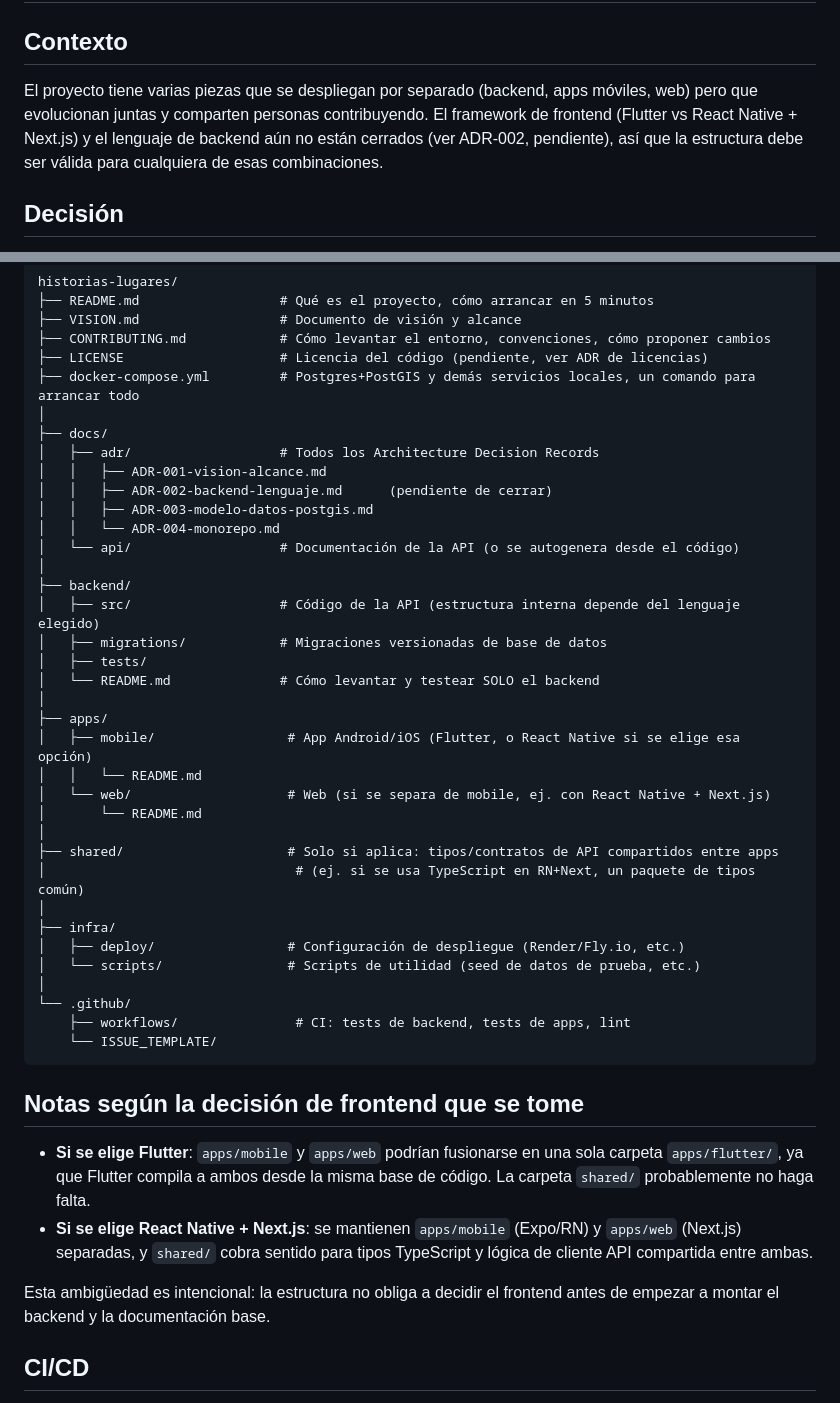
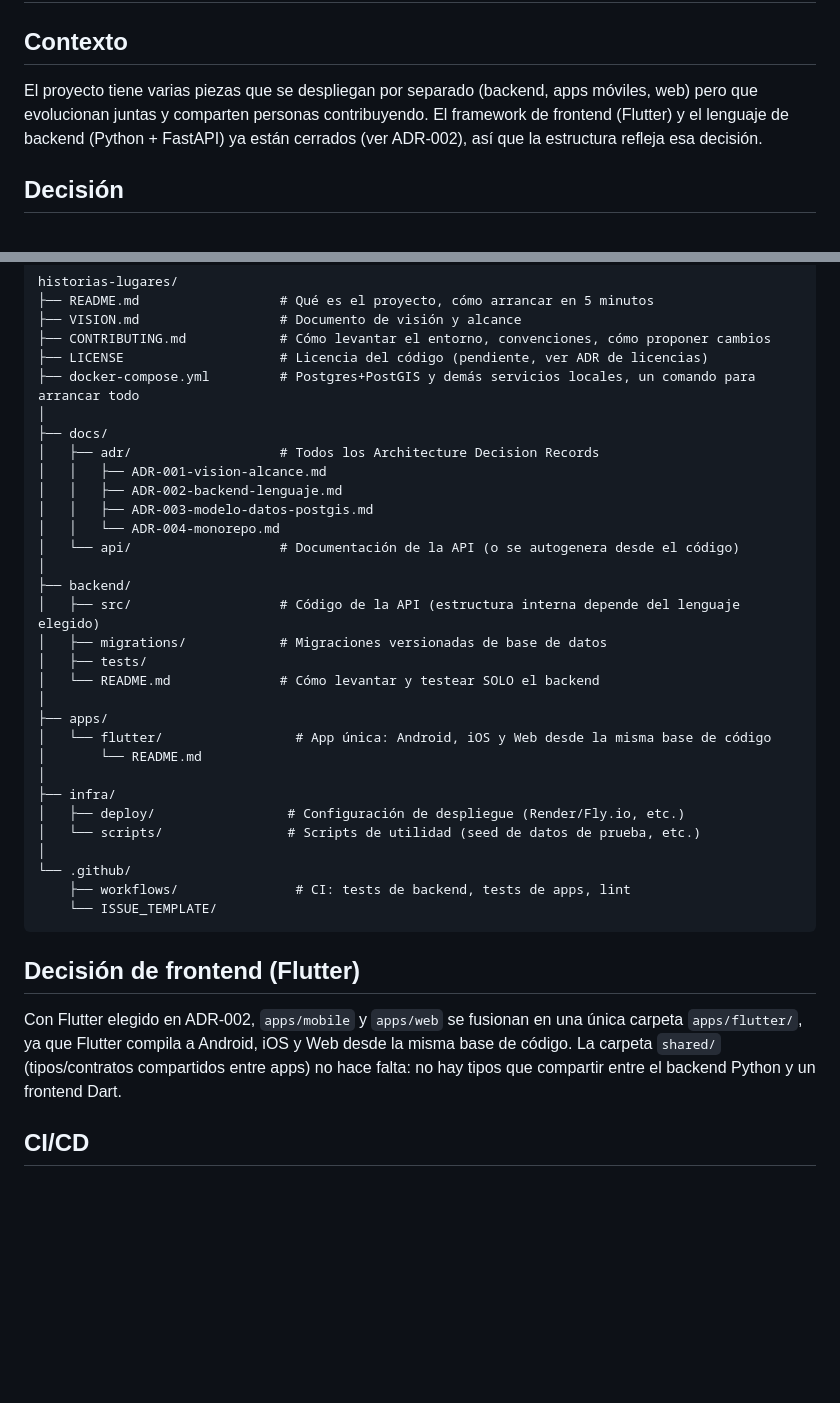
Before and after one commit to imontalvodev/Voces-del-Lugar, a Markdown page: docs/ADR-004-monorepo.md, 2 parts joined by grey strips. GitHub-like rendering; blank space fills up the shorter version.

Commit message:
docs: cerrar ADR-004 con decisión final de frontend (Flutter)
apps/mobile + apps/web se consolidan en apps/flutter/, shared/ se
elimina de la estructura, y se quita la ambigüedad condicional ahora
que ADR-002 fijó Flutter como frontend.

Co-Authored-By: Claude Sonnet 5 <noreply@anthropic.com>
Claude-Session: https://claude.ai/code/session_01GTL4pm1sLfmWBJK4yjAHZu

````diff
--- a/docs/ADR-004-monorepo.md
+++ b/docs/ADR-004-monorepo.md
@@ -2,7 +2,7 @@
 
 ## Contexto
 
-El proyecto tiene varias piezas que se despliegan por separado (backend, apps móviles, web) pero que evolucionan juntas y comparten personas contribuyendo. El framework de frontend (Flutter vs React Native + Next.js) y el lenguaje de backend aún no están cerrados (ver ADR-002, pendiente), así que la estructura debe ser válida para cualquiera de esas combinaciones.
+El proyecto tiene varias piezas que se despliegan por separado (backend, apps móviles, web) pero que evolucionan juntas y comparten personas contribuyendo. El framework de frontend (Flutter) y el lenguaje de backend (Python + FastAPI) ya están cerrados (ver ADR-002), así que la estructura refleja esa decisión.
 
 ## Decisión
 
@@ -30,7 +30,7 @@ historias-lugares/
 ├── docs/
 │   ├── adr/                   # Todos los Architecture Decision Records
 │   │   ├── ADR-001-vision-alcance.md
-│   │   ├── ADR-002-backend-lenguaje.md      (pendiente de cerrar)
+│   │   ├── ADR-002-backend-lenguaje.md
 │   │   ├── ADR-003-modelo-datos-postgis.md
 │   │   └── ADR-004-monorepo.md
 │   └── api/                   # Documentación de la API (o se autogenera desde el código)
@@ -42,13 +42,8 @@ historias-lugares/
 │   └── README.md              # Cómo levantar y testear SOLO el backend
 │
 ├── apps/
-│   ├── mobile/                 # App Android/iOS (Flutter, o React Native si se elige esa opción)
-│   │   └── README.md
-│   └── web/                    # Web (si se separa de mobile, ej. con React Native + Next.js)
+│   └── flutter/                 # App única: Android, iOS y Web desde la misma base de código
 │       └── README.md
-│
-├── shared/                     # Solo si aplica: tipos/contratos de API compartidos entre apps
-│                                # (ej. si se usa TypeScript en RN+Next, un paquete de tipos común)
 │
 ├── infra/
 │   ├── deploy/                 # Configuración de despliegue (Render/Fly.io, etc.)
@@ -59,12 +54,9 @@ historias-lugares/
     └── ISSUE_TEMPLATE/
 ```
 
-## Notas según la decisión de frontend que se tome
+## Decisión de frontend (Flutter)
 
-- **Si se elige Flutter**: `apps/mobile` y `apps/web` podrían fusionarse en una sola carpeta `apps/flutter/`, ya que Flutter compila a ambos desde la misma base de código. La carpeta `shared/` probablemente no haga falta.
-- **Si se elige React Native + Next.js**: se mantienen `apps/mobile` (Expo/RN) y `apps/web` (Next.js) separadas, y `shared/` cobra sentido para tipos TypeScript y lógica de cliente API compartida entre ambas.
-
-Esta ambigüedad es intencional: la estructura no obliga a decidir el frontend antes de empezar a montar el backend y la documentación base.
+Con Flutter elegido en ADR-002, `apps/mobile` y `apps/web` se fusionan en una única carpeta `apps/flutter/`, ya que Flutter compila a Android, iOS y Web desde la misma base de código. La carpeta `shared/` (tipos/contratos compartidos entre apps) no hace falta: no hay tipos que compartir entre el backend Python y un frontend Dart.
 
 ## CI/CD
 
````
